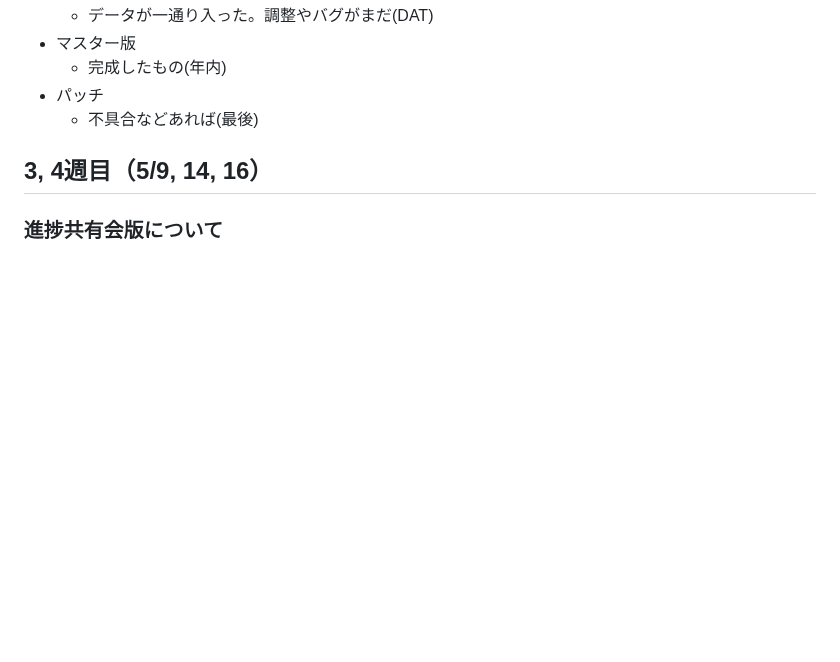
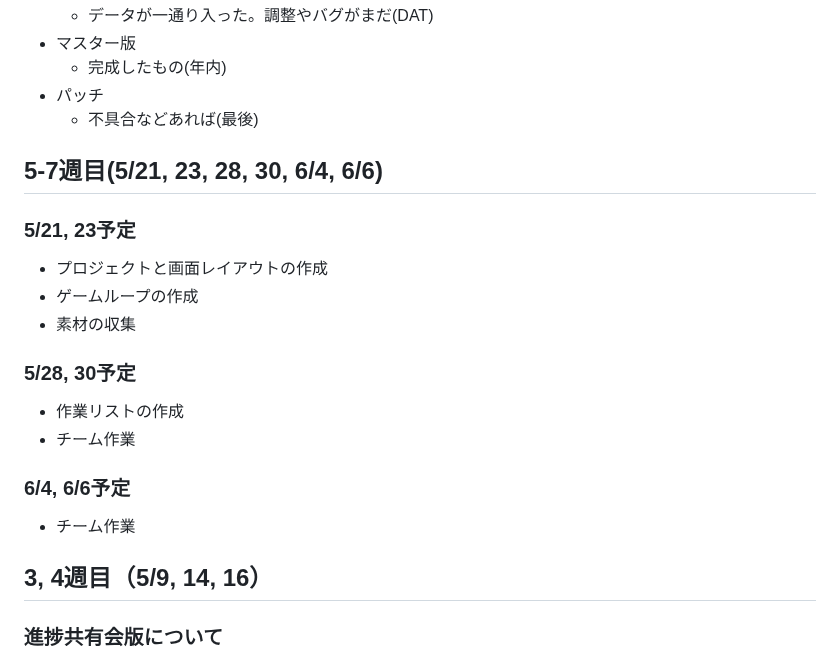
Before and after one commit to datgm23/sotsusei, a Markdown page: README.md, the part around the change. GitHub-like rendering; blank space fills up the shorter version.

```diff
--- a/README.md
+++ b/README.md
@@ -32,6 +32,21 @@
   - 完成したもの(年内)
 - パッチ
   - 不具合などあれば(最後)
+
+## 5-7週目(5/21, 23, 28, 30, 6/4, 6/6)
+
+### 5/21, 23予定
+- プロジェクトと画面レイアウトの作成
+- ゲームループの作成
+- 素材の収集
+
+### 5/28, 30予定
+- 作業リストの作成
+- チーム作業
+
+### 6/4, 6/6予定
+- チーム作業
+
 
 ## 3, 4週目（5/9, 14, 16）
 
```
